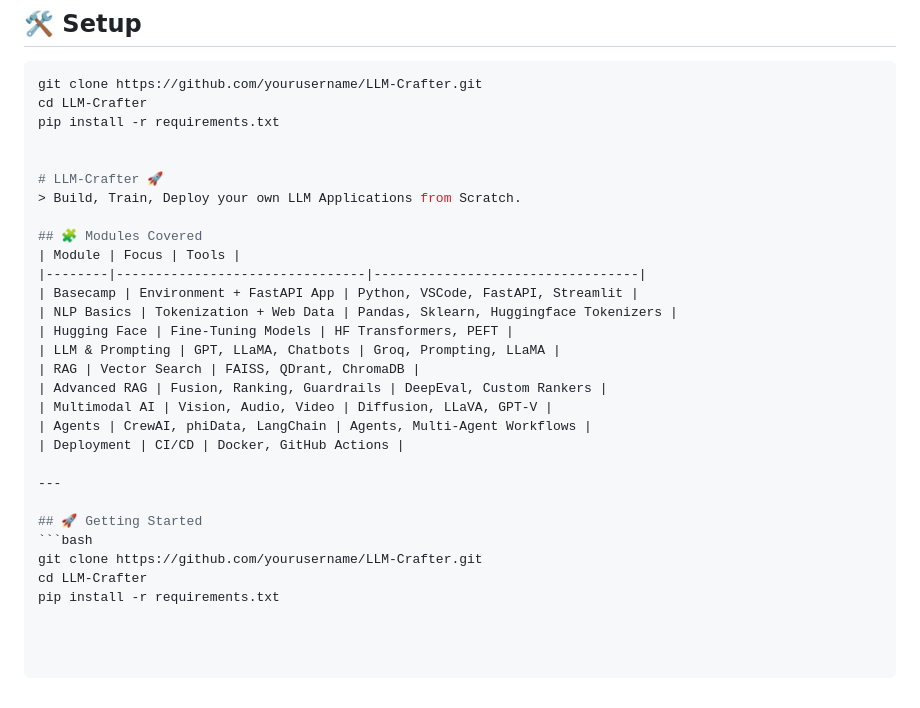
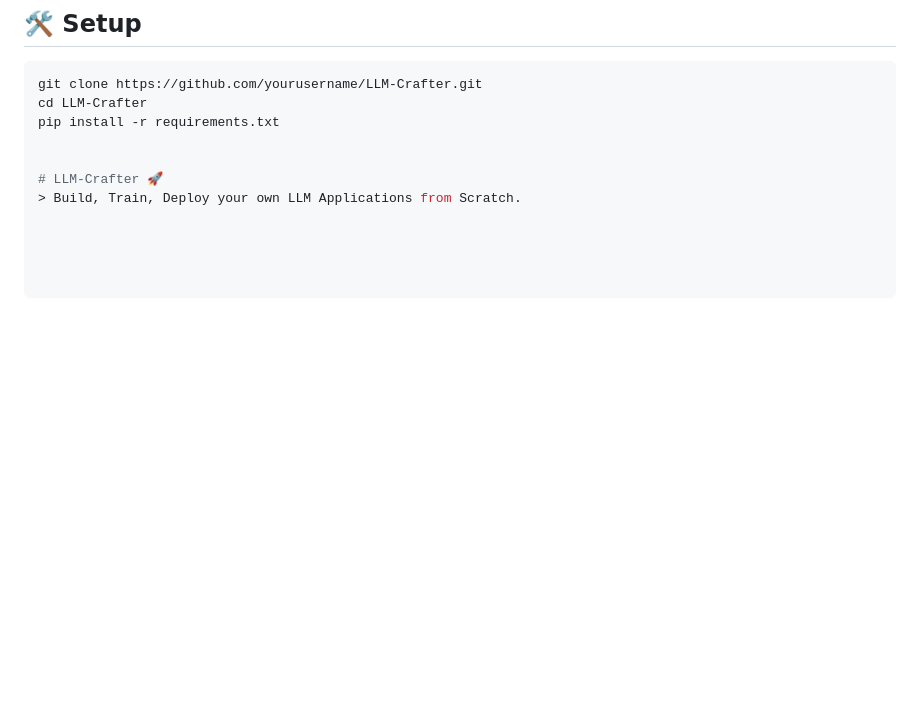
Before and after one commit to kundan-kumarr/Zero2LLM-Crafter, a Markdown page: README.md, the part around the change. GitHub-like rendering; blank space fills up the shorter version.

````diff
--- a/README.md
+++ b/README.md
@@ -158,24 +158,3 @@ pip install -r requirements.txt
 
 # LLM-Crafter 🚀
 > Build, Train, Deploy your own LLM Applications from Scratch.
-
-## 🧩 Modules Covered
-| Module | Focus | Tools |
-|--------|--------------------------------|----------------------------------|
-| Basecamp | Environment + FastAPI App | Python, VSCode, FastAPI, Streamlit |
-| NLP Basics | Tokenization + Web Data | Pandas, Sklearn, Huggingface Tokenizers |
-| Hugging Face | Fine-Tuning Models | HF Transformers, PEFT |
-| LLM & Prompting | GPT, LLaMA, Chatbots | Groq, Prompting, LLaMA |
-| RAG | Vector Search | FAISS, QDrant, ChromaDB |
-| Advanced RAG | Fusion, Ranking, Guardrails | DeepEval, Custom Rankers |
-| Multimodal AI | Vision, Audio, Video | Diffusion, LLaVA, GPT-V |
-| Agents | CrewAI, phiData, LangChain | Agents, Multi-Agent Workflows |
-| Deployment | CI/CD | Docker, GitHub Actions |
-
----
-
-## 🚀 Getting Started
-```bash
-git clone https://github.com/yourusername/LLM-Crafter.git
-cd LLM-Crafter
-pip install -r requirements.txt
````
